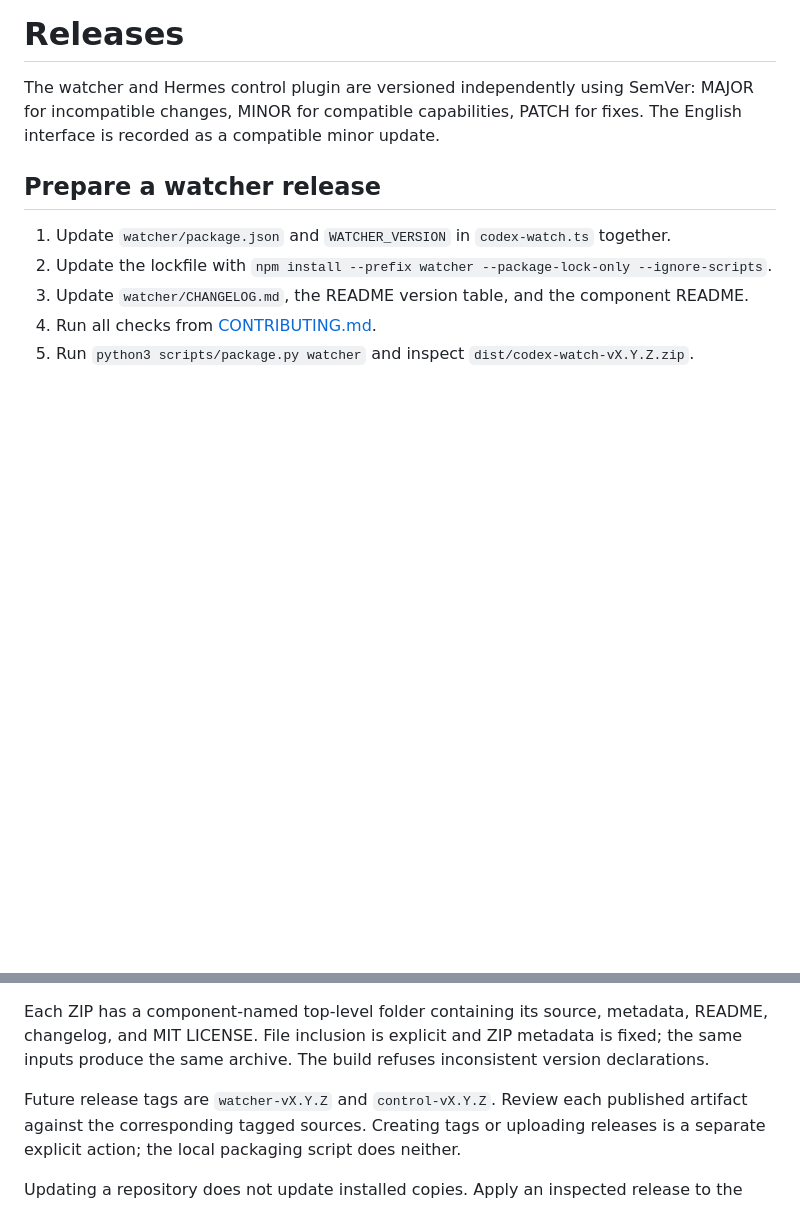
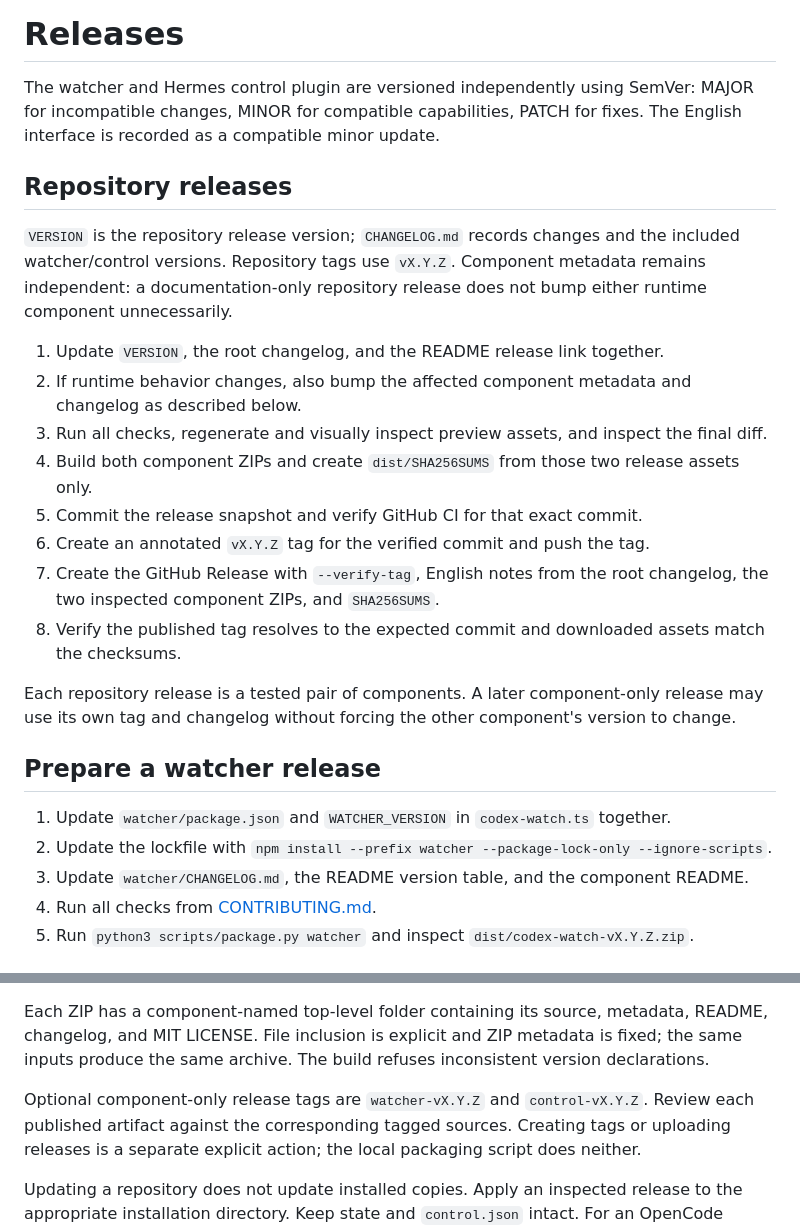
Before and after one commit to klipbn/codex-hermes, a Markdown page: docs/releasing.md, 2 parts joined by grey strips. GitHub-like rendering; blank space fills up the shorter version.

```diff
--- a/docs/releasing.md
+++ b/docs/releasing.md
@@ -3,6 +3,25 @@
 The watcher and Hermes control plugin are versioned independently using SemVer:
 MAJOR for incompatible changes, MINOR for compatible capabilities, PATCH for fixes.
 The English interface is recorded as a compatible minor update.
+
+## Repository releases
+
+`VERSION` is the repository release version; `CHANGELOG.md` records changes and the included
+watcher/control versions. Repository tags use `vX.Y.Z`. Component metadata remains independent:
+a documentation-only repository release does not bump either runtime component unnecessarily.
+
+1. Update `VERSION`, the root changelog, and the README release link together.
+2. If runtime behavior changes, also bump the affected component metadata and changelog as described below.
+3. Run all checks, regenerate and visually inspect preview assets, and inspect the final diff.
+4. Build both component ZIPs and create `dist/SHA256SUMS` from those two release assets only.
+5. Commit the release snapshot and verify GitHub CI for that exact commit.
+6. Create an annotated `vX.Y.Z` tag for the verified commit and push the tag.
+7. Create the GitHub Release with `--verify-tag`, English notes from the root changelog,
+   the two inspected component ZIPs, and `SHA256SUMS`.
+8. Verify the published tag resolves to the expected commit and downloaded assets match the checksums.
+
+Each repository release is a tested pair of components. A later component-only release may
+use its own tag and changelog without forcing the other component's version to change.
 
 ## Prepare a watcher release
 
@@ -23,7 +42,7 @@ Each ZIP has a component-named top-level folder containing its source, metadata,
 changelog, and MIT LICENSE. File inclusion is explicit and ZIP metadata is fixed; the same
 inputs produce the same archive. The build refuses inconsistent version declarations.
 
-Future release tags are `watcher-vX.Y.Z` and `control-vX.Y.Z`. Review each published
+Optional component-only release tags are `watcher-vX.Y.Z` and `control-vX.Y.Z`. Review each published
 artifact against the corresponding tagged sources. Creating tags or uploading releases
 is a separate explicit action; the local packaging script does neither.
 
```
Also changed, not shown: CHANGELOG.md (added, +31 -0 lines), README.md (+13 -2 lines), docs/notifications.md (+2 -2 lines), docs/notification-preview.png, 2 other files.
